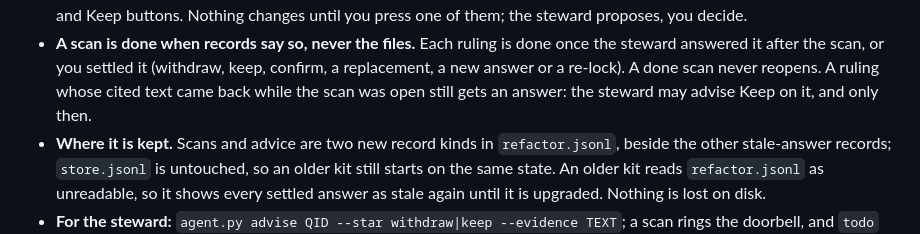
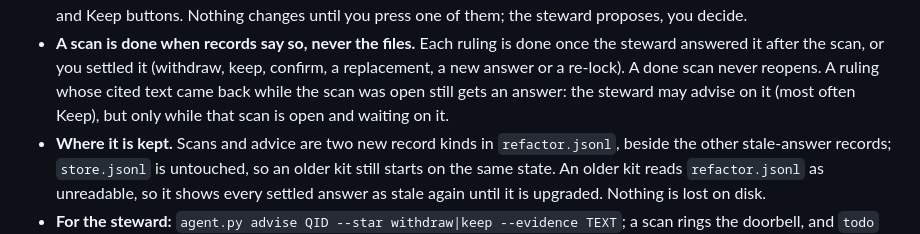
Before and after one commit to MikeHeid/console-kit, a Markdown page: CHANGELOG.md, the part around the change. GitHub-like rendering.

Commit message:
docs: 0.8.17 notes say either star may be advised on a ruling that holds again, only while its scan waits
Co-Authored-By: Claude Opus 5.5 (1M context) <noreply@anthropic.com>
Claude-Session: https://claude.ai/code/session_01FpkfLNJwGax1H7H6vSj5vr

```diff
--- a/CHANGELOG.md
+++ b/CHANGELOG.md
@@ -594,7 +594,8 @@ skill inside the repository.
   once the steward answered it after the scan, or you settled it (withdraw,
   keep, confirm, a replacement, a new answer or a re-lock). A done scan never
   reopens. A ruling whose cited text came back while the scan was open still
-  gets an answer: the steward may advise Keep on it, and only then.
+  gets an answer: the steward may advise on it (most often Keep), but only
+  while that scan is open and waiting on it.
 - **Where it is kept.** Scans and advice are two new record kinds in
   `refactor.jsonl`, beside the other stale-answer records; `store.jsonl` is
   untouched, so an older kit still starts on the same state. An older kit
```
